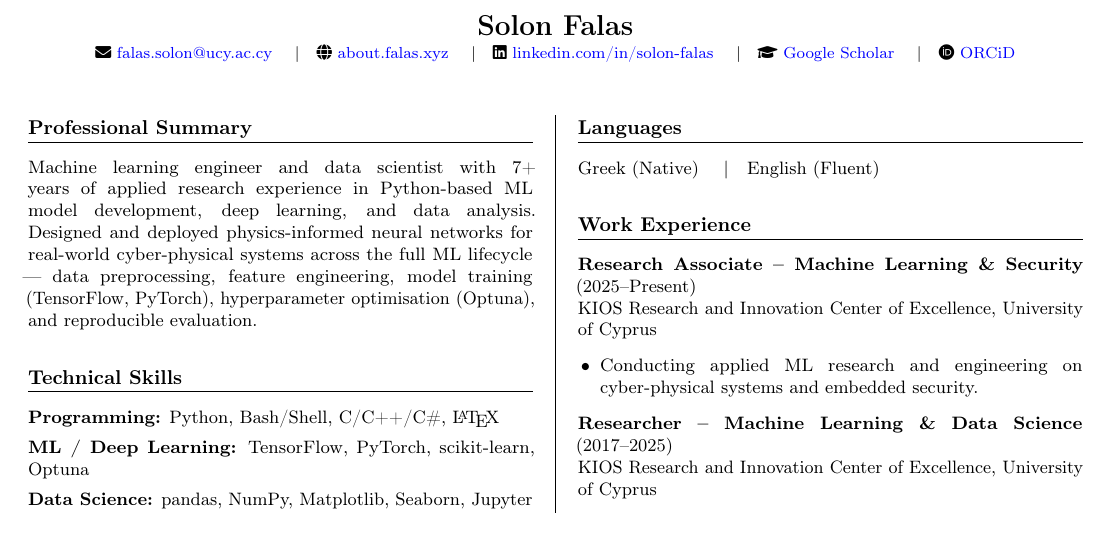
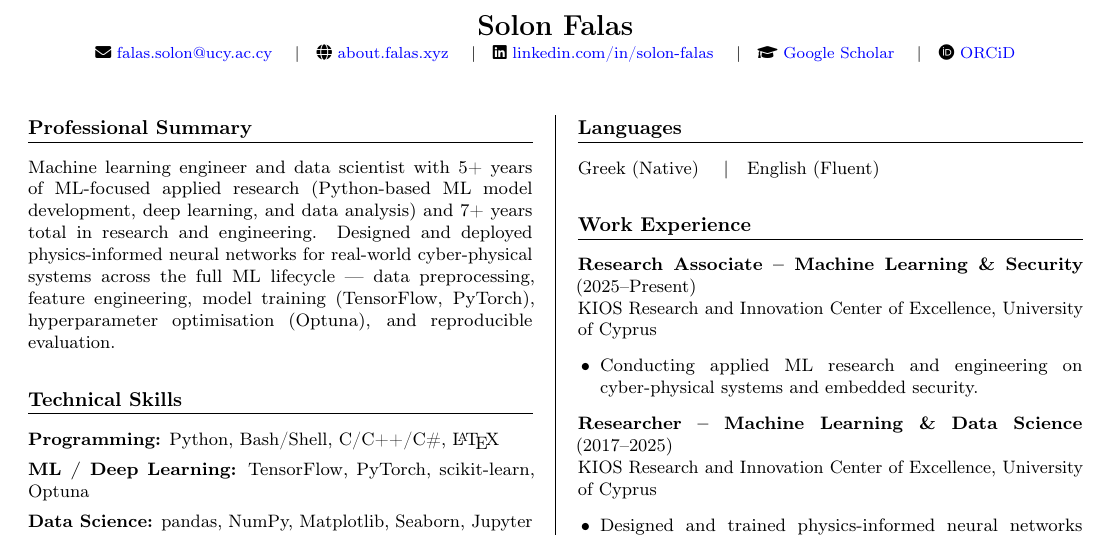
Before and after one commit to 0xSoliski/resume-cv, a LaTeX CV (resume-cv.tex): part of the page, cut so that both start at the same text. Compiled offline with pdfLaTeX.

Commit message:
Reframe Professional Summary years-of-experience claim
Split the single "7+ years applied research" line into two
numbers — 5+ years ML-focused, 7+ years total in research and
engineering — so the framing matches the actual ML timeline and
doesn't invite interviewer skepticism.

Co-Authored-By: Claude Opus 4.7 <noreply@anthropic.com>

```diff
--- a/resume-cv.tex
+++ b/resume-cv.tex
@@ -59,7 +59,7 @@
 \begin{multicols}{2}
 
 \section*{Professional Summary}
-Machine learning engineer and data scientist with 7+ years of applied research experience in Python-based ML model development, deep learning, and data analysis. Designed and deployed physics-informed neural networks for real-world cyber-physical systems across the full ML lifecycle --- data preprocessing, feature engineering, model training (TensorFlow, PyTorch), hyperparameter optimisation (Optuna), and reproducible evaluation.
+Machine learning engineer and data scientist with 5+ years of ML-focused applied research (Python-based ML model development, deep learning, and data analysis) and 7+ years total in research and engineering. Designed and deployed physics-informed neural networks for real-world cyber-physical systems across the full ML lifecycle --- data preprocessing, feature engineering, model training (TensorFlow, PyTorch), hyperparameter optimisation (Optuna), and reproducible evaluation.
 
 \section*{Technical Skills}
 \textbf{Programming:} Python, Bash/Shell, C/C++/C\#, \LaTeX\\[4pt]
```
